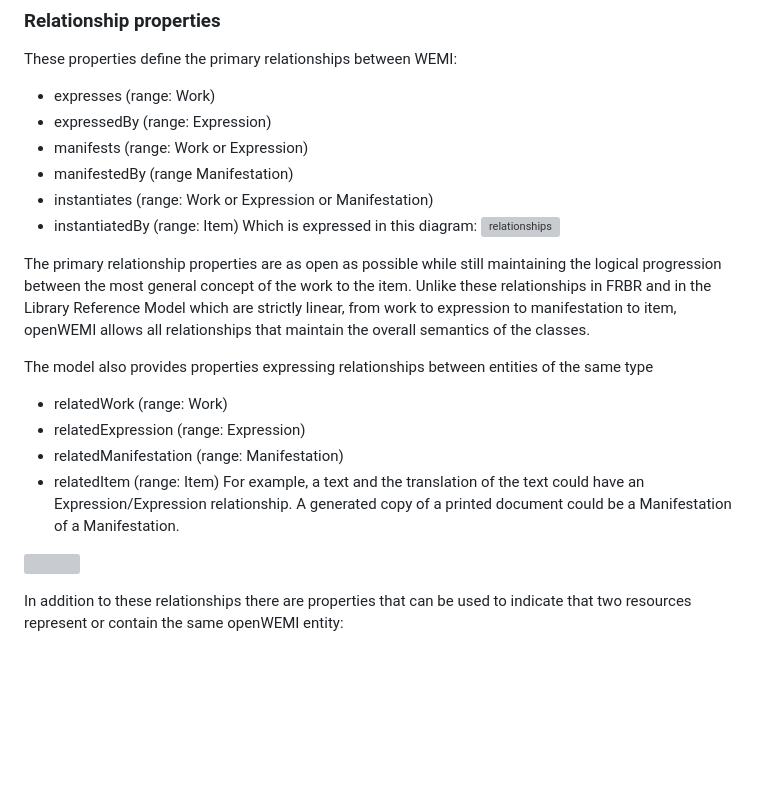
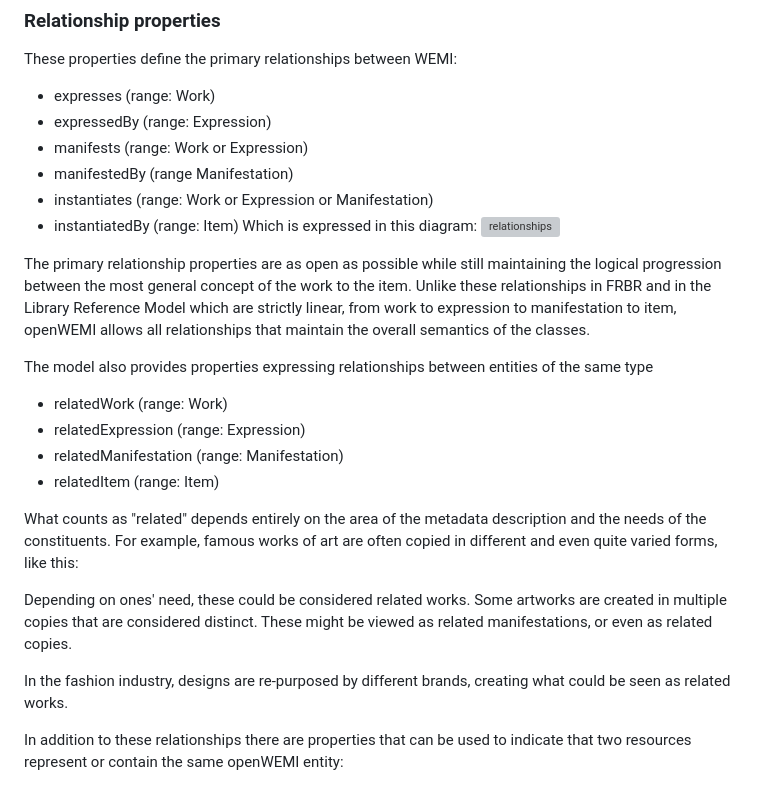
Before and after one commit to dcmi/openwemi, a Markdown page: docs/index.md, the part around the change. Drawn GitHub-style; blank space fills up the shorter version; grey boxes are pictures that could not be loaded.

Commit message:
text, but needs images

```diff
--- a/docs/index.md
+++ b/docs/index.md
@@ -55,7 +55,6 @@ These properties define the primary relationships between WEMI:
 Which is expressed in this diagram:
 ![relationships](https://github.com/dcmi/openwemi/assets/1564129/74b70a1f-ccd1-4294-827c-1c6703fc495e)
 
-
 The primary relationship properties are as open as possible while still maintaining the logical progression between the most general concept of the work to the item. Unlike these relationships in FRBR and in the Library Reference Model which are strictly linear, from work to expression to manifestation to item, openWEMI allows all relationships that maintain the overall semantics of the classes.
 
 The model also provides properties expressing relationships between entities of the same type
@@ -63,8 +62,12 @@ The model also provides properties expressing relationships between entities of
 * relatedExpression (range: Expression)
 * relatedManifestation (range: Manifestation)
 * relatedItem (range: Item)
-For example, a text and the translation of the text could have an Expression/Expression relationship. A generated copy of a printed document could be a Manifestation of a Manifestation.
-<p><img src="https://user-images.githubusercontent.com/1564129/235207690-16689d69-a227-4a9a-8144-0400c5f7b687.png" width="600" height="400" /></p>
+
+What counts as "related" depends entirely on the area of the metadata description and the needs of the constituents. For example, famous works of art are often copied in different and even quite varied forms, like this:
+
+Depending on ones' need, these could be considered related works. Some artworks are created in multiple copies that are considered distinct. These might be viewed as related manifestations, or even as related copies.
+
+In the fashion industry, designs are re-purposed by different brands, creating what could be seen as related works.
 
 In addition to these relationships there are properties that can be used to indicate that two resources represent or contain the same openWEMI entity:
 * commonEndeavor
```
